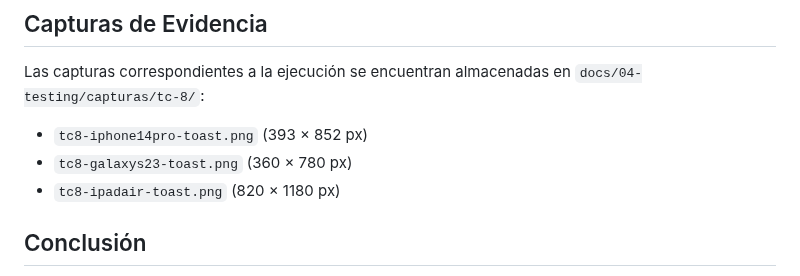
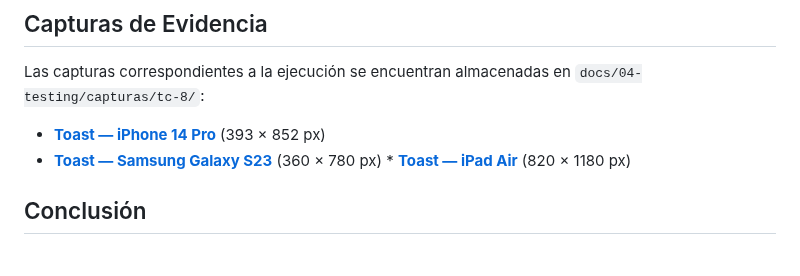
Before and after one commit to carolabenvenuto-uces/planit, a Markdown page: docs/04-testing/test-case-8.md, the part around the change. Drawn GitHub-style.

Commit message:
docs(tc8): corregir nombres de archivos y vincular capturas de pantalla

```diff
--- a/docs/04-testing/test-case-8.md
+++ b/docs/04-testing/test-case-8.md
@@ -41,9 +41,8 @@ Usando Playwright MCP con el servidor local en http://localhost:3000/index.html,
 
 Las capturas correspondientes a la ejecución se encuentran almacenadas en `docs/04-testing/capturas/tc-8/`:
 
-* `tc8-iphone14pro-toast.png` (393 × 852 px)
-* `tc8-galaxys23-toast.png` (360 × 780 px)
-* `tc8-ipadair-toast.png` (820 × 1180 px)
+* **[Toast — iPhone 14 Pro](capturas/tc-8/tc8-toast-iphone-14-pro.png)** (393 × 852 px)
+* **[Toast — Samsung Galaxy S23](capturas/tc-8/tc8-toast-samsung-galaxy-s23.png)** (360 × 780 px) * **[Toast — iPad Air](capturas/tc-8/tc8-toast-ipad-air.png)** (820 × 1180 px)
 
 ## Conclusión
 
```
